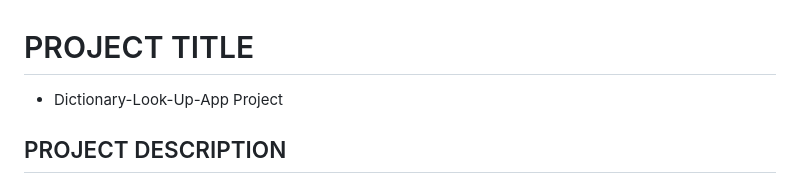
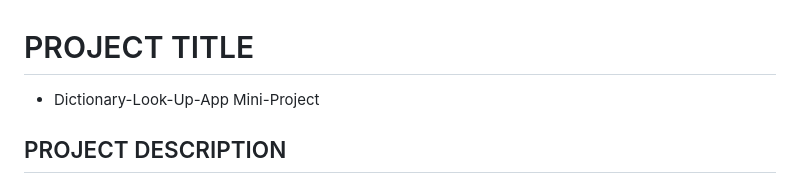
Before and after one commit to Johnpaul-Ochulor/dictionary-lookup-app, a Markdown page: README.md, the part around the change. Rendered like a GitHub page.

Commit message:
Finished Project.

```diff
--- a/README.md
+++ b/README.md
@@ -1,5 +1,5 @@
 # PROJECT TITLE
-- Dictionary-Look-Up-App Project
+- Dictionary-Look-Up-App Mini-Project
 
 ## PROJECT DESCRIPTION
 The Dictionary Lookup App is a simple full-stack web application that allows users to search for words and view their meanings.
```
